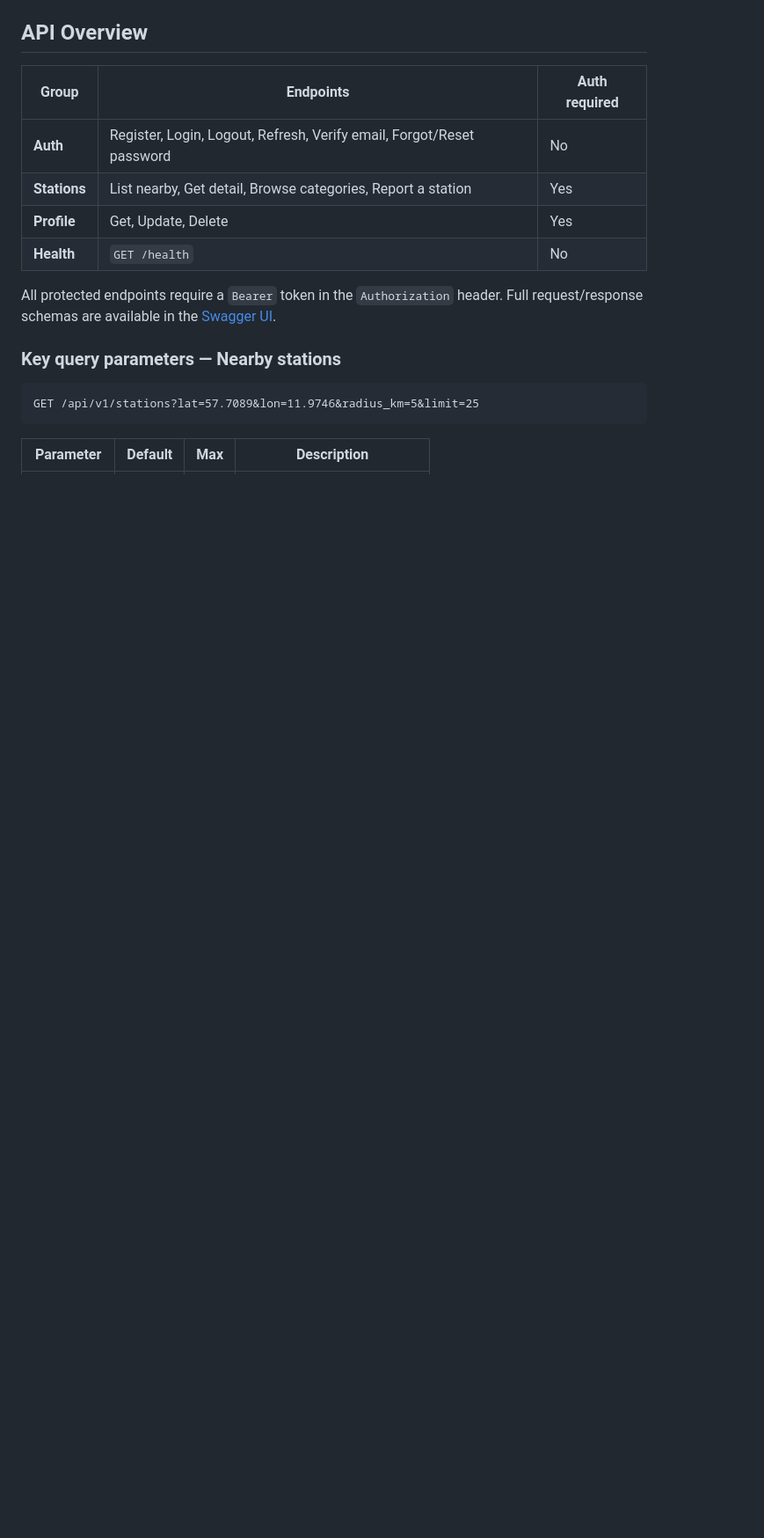
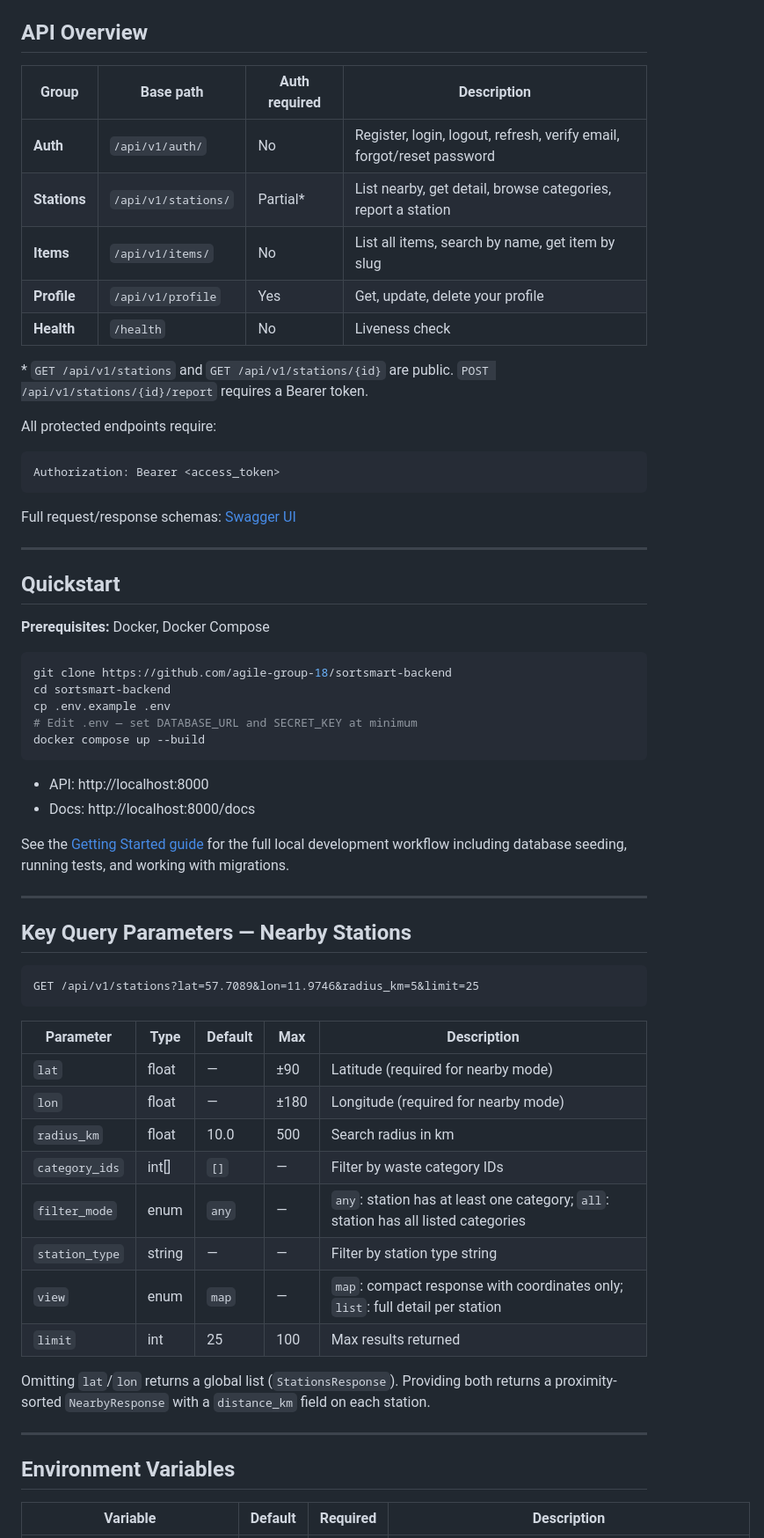
Before and after one commit to Agile-group-18/sortsmart-backend, a Markdown page: README.md, the part around one of its changes. Shown at 88% size. Rendered like a GitHub page; blank space fills up the shorter version.

````diff
--- a/README.md
+++ b/README.md
@@ -39,20 +60,66 @@ The backend is not the source of truth for recycling station data — it is an a
 
 ## API Overview
 
-| Group | Endpoints | Auth required |
-|---|---|---|
-| **Auth** | Register, Login, Logout, Refresh, Verify email, Forgot/Reset password | No |
-| **Stations** | List nearby, Get detail, Browse categories, Report a station | Yes |
-| **Profile** | Get, Update, Delete | Yes |
-| **Health** | `GET /health` | No |
+| Group | Base path | Auth required | Description |
+|---|---|---|---|
+| **Auth** | `/api/v1/auth/` | No | Register, login, logout, refresh, verify email, forgot/reset password |
+| **Stations** | `/api/v1/stations/` | Partial* | List nearby, get detail, browse categories, report a station |
+| **Items** | `/api/v1/items/` | No | List all items, search by name, get item by slug |
+| **Profile** | `/api/v1/profile` | Yes | Get, update, delete your profile |
+| **Health** | `/health` | No | Liveness check |
 
-All protected endpoints require a `Bearer` token in the `Authorization` header. Full request/response schemas are available in the [Swagger UI](https://sortsmart.kleopatra.pro/docs).
+\* `GET /api/v1/stations` and `GET /api/v1/stations/{id}` are public. `POST /api/v1/stations/{id}/report` requires a Bearer token.
 
-### Key query parameters — Nearby stations
+All protected endpoints require:
+```
+Authorization: Bearer <access_token>
+```
+
+Full request/response schemas: [Swagger UI](https://sortsmart.kleopatra.pro/docs)
+
+***
+
+## Quickstart
+
+**Prerequisites:** Docker, Docker Compose
+
+```bash
+git clone https://github.com/agile-group-18/sortsmart-backend
+cd sortsmart-backend
+cp .env.example .env
+# Edit .env — set DATABASE_URL and SECRET_KEY at minimum
+docker compose up --build
+```
+
+- API: http://localhost:8000
+- Docs: http://localhost:8000/docs
+
+See the [Getting Started guide](https://github.com/Agile-group-18/sortsmart-backend/wiki/Getting-Started) for the full local development workflow including database seeding, running tests, and working with migrations.
+
+***
+
+## Key Query Parameters — Nearby Stations
 
 ```
 GET /api/v1/stations?lat=57.7089&lon=11.9746&radius_km=5&limit=25
 ```
 
-| Parameter | Default | Max | Description |
+| Parameter | Type | Default | Max | Description |
+|---|---|---|---|---|
+| `lat` | float | — | ±90 | Latitude (required for nearby mode) |
+| `lon` | float | — | ±180 | Longitude (required for nearby mode) |
+| `radius_km` | float | 10.0 | 500 | Search radius in km |
+| `category_ids` | int[] | `[]` | — | Filter by waste category IDs |
+| `filter_mode` | enum | `any` | — | `any`: station has at least one category; `all`: station has all listed categories |
+| `station_type` | string | — | — | Filter by station type string |
+| `view` | enum | `map` | — | `map`: compact response with coordinates only; `list`: full detail per station |
+| `limit` | int | 25 | 100 | Max results returned |
+
+Omitting `lat`/`lon` returns a global list (`StationsResponse`). Providing both returns a proximity-sorted `NearbyResponse` with a `distance_km` field on each station.
+
+***
+
+## Environment Variables
+
+| Variable | Default | Required | Description |
 |---|---|---|---|
````
Also changed, not shown: other parts of README.md (+106 -108 lines), CONTRIBUTING.md (added, +158 -0 lines).
